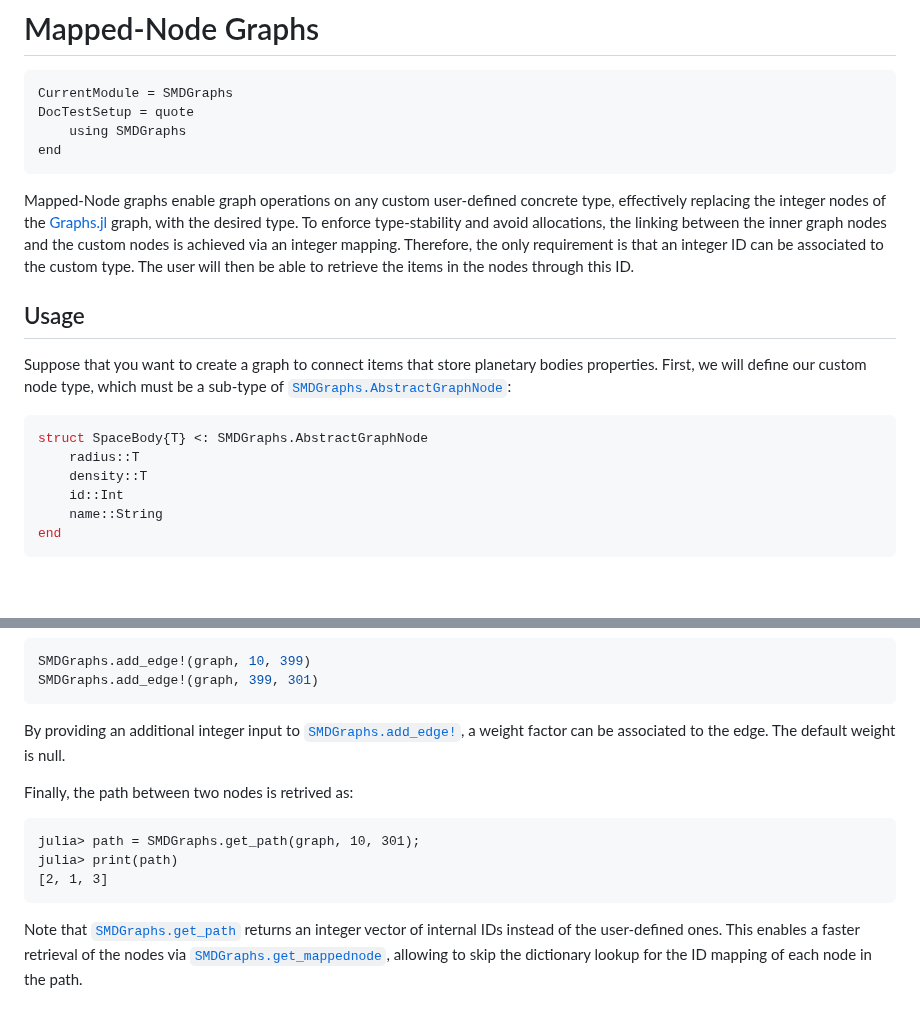
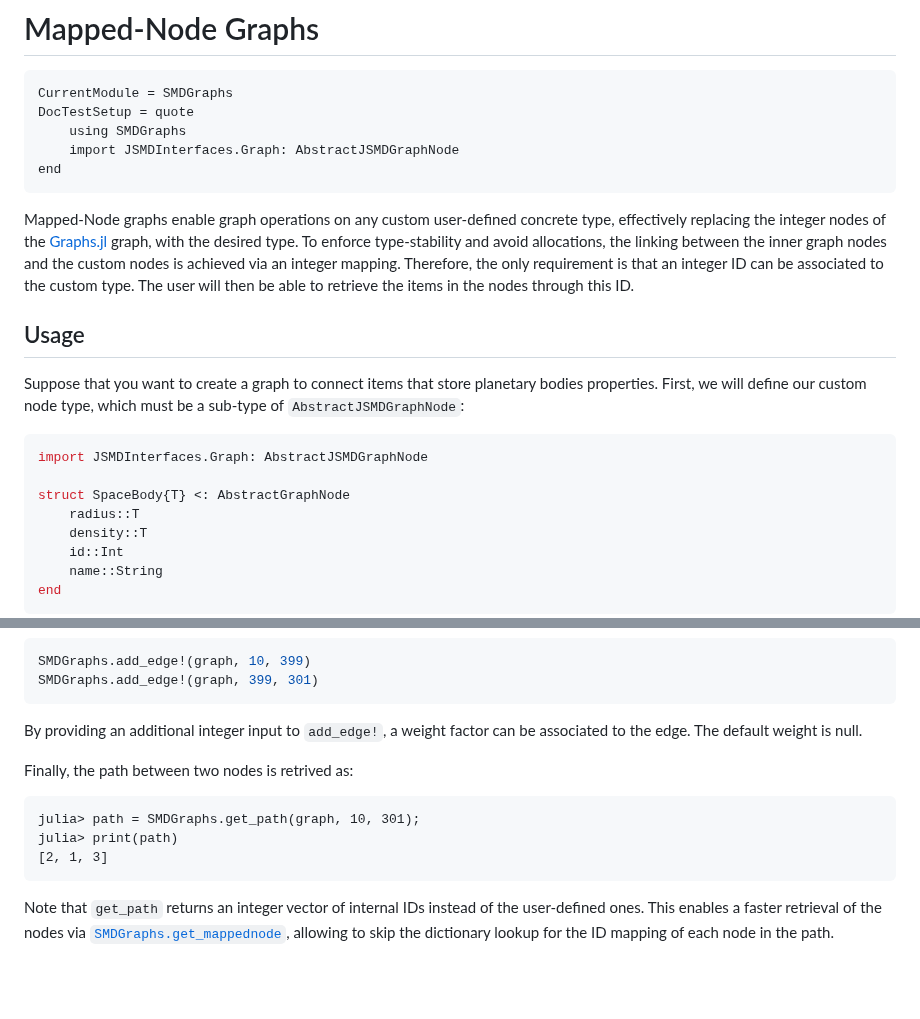
Before and after one commit to JuliaSpaceMissionDesign/SMDGraphs.jl, a Markdown page: docs/src/mappedgraph.md, 2 parts joined by grey strips. GitHub-like rendering; blank space fills up the shorter version.

Commit message:
Fixed docstrings errors

````diff
--- a/docs/src/mappedgraph.md
+++ b/docs/src/mappedgraph.md
@@ -5,6 +5,7 @@
 CurrentModule = SMDGraphs
 DocTestSetup = quote
     using SMDGraphs
+    import JSMDInterfaces.Graph: AbstractJSMDGraphNode
 end
 ```
 
@@ -19,10 +20,12 @@ items in the nodes through this ID.
 ## Usage
 Suppose that you want to create a graph to connect items that store planetary bodies
 properties. First, we will define our custom node type, which must be
-a sub-type of [`SMDGraphs.AbstractGraphNode`](@ref):
+a sub-type of `AbstractJSMDGraphNode`:
 
 ```julia
-struct SpaceBody{T} <: SMDGraphs.AbstractGraphNode
+import JSMDInterfaces.Graph: AbstractJSMDGraphNode
+
+struct SpaceBody{T} <: AbstractGraphNode
     radius::T
     density::T
     id::Int
@@ -87,7 +90,7 @@ Connections between the items in the graph are easily added as follows:
 SMDGraphs.add_edge!(graph, 10, 399)
 SMDGraphs.add_edge!(graph, 399, 301)
 ```
-By providing an additional integer input to [`SMDGraphs.add_edge!`](@ref), a weight factor
+By providing an additional integer input to `add_edge!`, a weight factor
 can be associated to the edge. The default weight is null.
 
 Finally, the path between two nodes is retrived as:
@@ -97,4 +100,4 @@ julia> print(path)
 [2, 1, 3]
 ```
 
-Note that [`SMDGraphs.get_path`](@ref) returns an integer vector of internal IDs instead of the user-defined ones. This enables a faster retrieval of the nodes via [`SMDGraphs.get_mappednode`](@ref), allowing to skip the dictionary lookup for the ID mapping of each node in the path.
+Note that `get_path` returns an integer vector of internal IDs instead of the user-defined ones. This enables a faster retrieval of the nodes via [`SMDGraphs.get_mappednode`](@ref), allowing to skip the dictionary lookup for the ID mapping of each node in the path.
````
